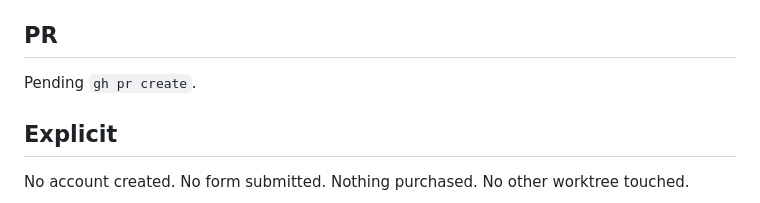
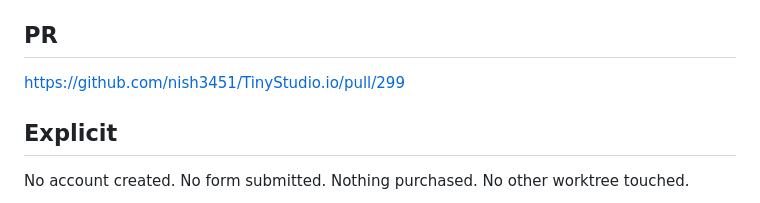
Before and after one commit to Nishfleet/TinyStudio.io, a Markdown page: .lane/reports/docs-seranking-zinnhub-manual-profiles-2026-08-22.md, the part around the change. GitHub-like rendering.

Commit message:
docs: add PR URL to the lane report
Co-authored-by: Cursor <cursoragent@cursor.com>

```diff
--- a/.lane/reports/docs-seranking-zinnhub-manual-profiles-2026-08-22.md
+++ b/.lane/reports/docs-seranking-zinnhub-manual-profiles-2026-08-22.md
@@ -83,7 +83,7 @@ In-repo Clutch/G2/GoodFirms receipts still unfilled (`Submitted: <date>`). No li
 
 ## PR
 
-Pending `gh pr create`.
+https://github.com/nish3451/TinyStudio.io/pull/299
 
 ## Explicit
 
```
